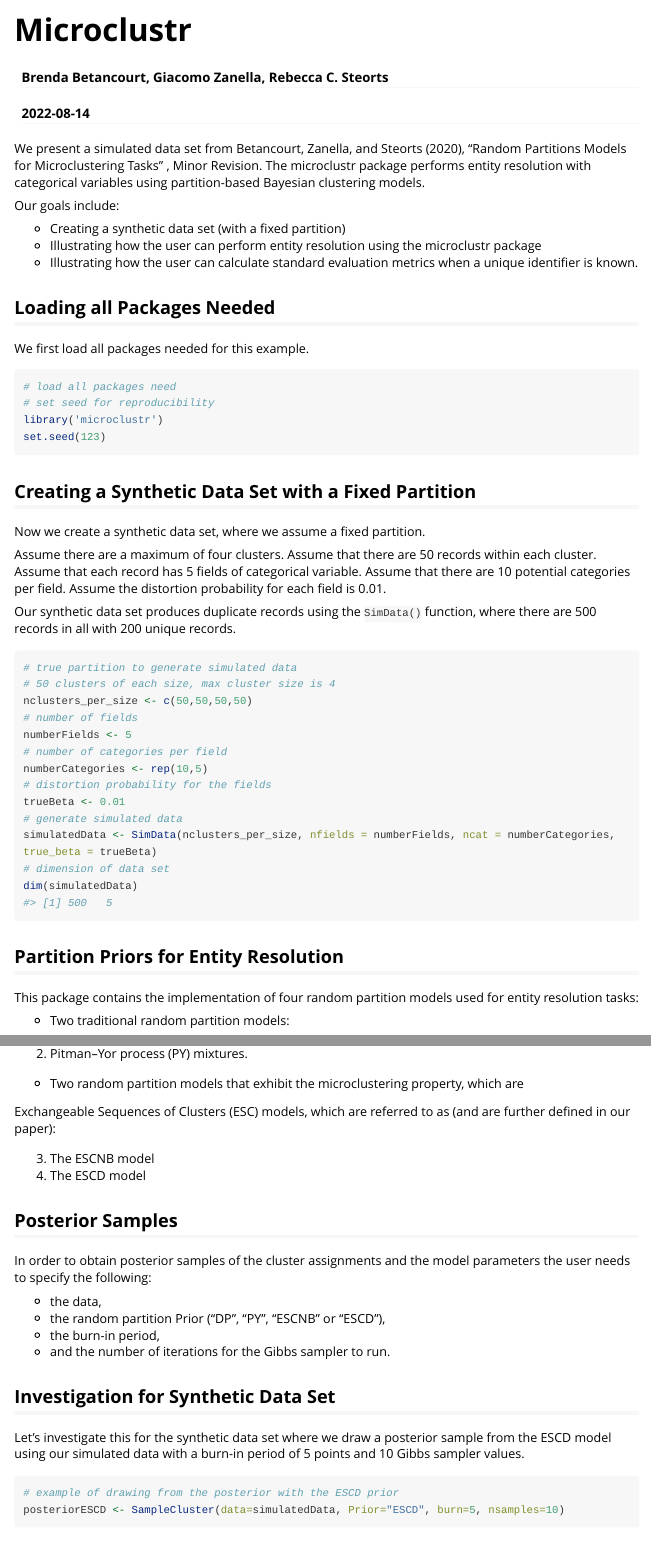
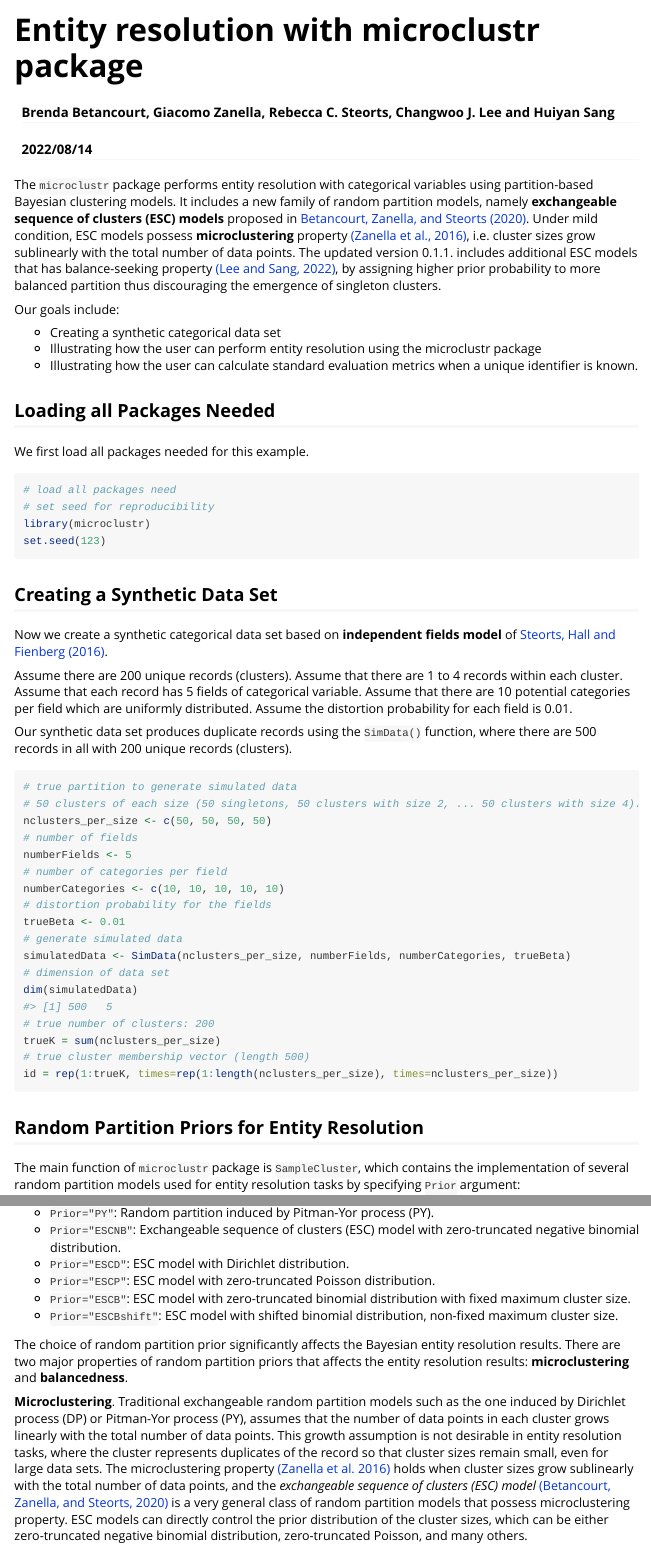
Before and after one commit to cleanzr/microclustr, an R Markdown document (vignettes/microclustr.Rmd): the page in a window 1100 px wide, from its top, and a second part further down, joined at a grey line. Rendered offline with R 4.5, knitr and Pandoc, with nearby package versions; some code elsewhere in the file could not run offline; long lines of code are wrapped.

Commit message:
update vignettes

````diff
--- a/vignettes/microclustr.Rmd
+++ b/vignettes/microclustr.Rmd
@@ -1,10 +1,10 @@
 ---
-title: "Microclustr"
-author: "Brenda Betancourt, Giacomo Zanella, Rebecca C. Steorts"
-date: "`r Sys.Date()`"
+title: "Entity resolution with microclustr package"
+author: "Brenda Betancourt, Giacomo Zanella, Rebecca C. Steorts, Changwoo J. Lee and Huiyan Sang"
+date: "2022/08/14"
 output: rmarkdown::html_vignette
 vignette: >
-  %\VignetteIndexEntry{Partitions}
+  %\VignetteIndexEntry{Entity resolution with microclustr package}
   %\VignetteEngine{knitr::rmarkdown}
   \usepackage[utf8]{inputenc}
 ---
@@ -13,11 +13,11 @@ vignette: >
 knitr::opts_chunk$set(collapse = TRUE, comment = "#>")
 ```
 
-We present a simulated data set from Betancourt, Zanella, and Steorts (2020), "Random Partitions Models for Microclustering Tasks" \emph{Journal of the American Statistical Association, Theory and Methods}, Minor Revision. The microclustr package performs entity resolution with categorical variables using partition-based Bayesian clustering models.
+The `microclustr` package performs entity resolution with categorical variables using partition-based Bayesian clustering models. It includes a new family of random partition models, namely **exchangeable sequence of clusters (ESC) models** proposed in [Betancourt, Zanella, and Steorts (2020)](#references). Under mild condition, ESC models possess **microclustering** property [(Zanella et al., 2016)](#references), i.e. cluster sizes grow sublinearly with the total number of data points. The updated version 0.1.1. includes additional ESC models that has balance-seeking property [(Lee and Sang, 2022)](#references), by assigning higher prior probability to more balanced partition thus discouraging the emergence of singleton clusters.
 
 Our goals include:
 
-- Creating a synthetic data set (with a fixed partition)
+- Creating a synthetic categorical data set
 - Illustrating how the user can perform entity resolution using the microclustr package
 - Illustrating how the user can calculate standard evaluation metrics when a unique identifier is known.
 
@@ -28,37 +28,40 @@ We first load all packages needed for this example.
 ```{r}
 # load all packages need
 # set seed for reproducibility
-library('microclustr')
+library(microclustr)
 set.seed(123)
 ```
 
-## Creating a Synthetic Data Set with a Fixed Partition
+## Creating a Synthetic Data Set
 
-Now we create a synthetic data set, where we assume a fixed partition.
+Now we create a synthetic categorical data set based on **independent fields model** of [Steorts, Hall and Fienberg (2016)](#references).
 
-Assume there are a maximum of four clusters. Assume that there are 50 records within each cluster. Assume that each record has 5 fields of categorical variable. Assume that there are 10 potential categories per field. Assume the distortion probability for each field is 0.01.
+Assume there are 200 unique records (clusters). Assume that there are 1 to 4 records within each cluster. Assume that each record has 5 fields of categorical variable. Assume that there are 10 potential categories per field which are uniformly distributed. Assume the distortion probability for each field is 0.01.
 
-Our synthetic data set produces duplicate records using the `SimData()` function, where there are 500 records in all with 200 unique records.
+Our synthetic data set produces duplicate records using the `SimData()` function, where there are 500 records in all with 200 unique records (clusters).
 
 
 ```{r}
 # true partition to generate simulated data
-# 50 clusters of each size, max cluster size is 4
-nclusters_per_size <- c(50,50,50,50)
+# 50 clusters of each size (50 singletons, 50 clusters with size 2, ... 50 clusters with size 4).
+nclusters_per_size <- c(50, 50, 50, 50)
 # number of fields
 numberFields <- 5
 # number of categories per field
-numberCategories <- rep(10,5)
+numberCategories <- c(10, 10, 10, 10, 10)
 # distortion probability for the fields
 trueBeta <- 0.01
 # generate simulated data
-simulatedData <- SimData(nclusters_per_size, nfields = numberFields, ncat = numberCategories, true_beta = trueBeta)
+simulatedData <- SimData(nclusters_per_size, numberFields, numberCategories, trueBeta)
 # dimension of data set
 dim(simulatedData)
+# true number of clusters: 200
+trueK = sum(nclusters_per_size)
+# true cluster membership vector (length 500)
+id = rep(1:trueK, times=rep(1:length(nclusters_per_size), times=nclusters_per_size))
 ```
 
-## Partition Priors for Entity Resolution
+## Random Partition Priors for Entity Resolution
 
-This package contains the implementation of four random partition models used for entity resolution tasks:
+The main function of `microclustr` package is `SampleCluster`, which contains the implementation of several random partition models used for entity resolution tasks by specifying `Prior` argument:
 
-- Two traditional random partition models:
@@ -65 +69,7 @@ This package contains the implementation of four random partition models used fo
+- `Prior="PY"`: Random partition induced by Pitman-Yor process (PY).
+- `Prior="ESCNB"`: Exchangeable sequence of clusters (ESC) model with zero-truncated negative binomial distribution.
+- `Prior="ESCD"`: ESC model with Dirichlet distribution.
+- `Prior="ESCP"`: ESC model with zero-truncated Poisson distribution.
+- `Prior="ESCB"`: ESC model with zero-truncated binomial distribution with fixed maximum cluster size.
+- `Prior="ESCBshift"`: ESC model with shifted binomial distribution, non-fixed maximum cluster size.
 
@@ -67,8 +76,6 @@ This package contains the implementation of four random partition models used fo
-2.  Pitman–Yor process (PY) mixtures.
+The choice of random partition prior significantly affects the Bayesian entity resolution results. There are two major properties of random partition priors that affects the entity resolution results: **microclustering** and **balancedness**.
 
--  Two random partition models that exhibit the microclustering property, which are
+**Microclustering**. Traditional exchangeable random partition models such as the one induced by Dirichlet process (DP) or Pitman-Yor process (PY), assumes that the number of data points in each cluster grows linearly with the total number of data points. This growth assumption is not desirable in entity resolution tasks, where the cluster represents duplicates of the record so that cluster sizes remain small, even for large data sets. The microclustering property [(Zanella et al. 2016)](#references) holds when cluster sizes grow sublinearly with the total number of data points, and the *exchangeable sequence of clusters (ESC) model* [(Betancourt, Zanella, and Steorts, 2020)](#references) is a very general class of random partition models that possess microclustering property. ESC models can directly control the prior distribution of the cluster sizes, which can be either zero-truncated negative binomial distribution, zero-truncated Poisson, and many others.
 
-Exchangeable Sequences of Clusters (ESC) models, which are referred to as (and are further defined in our paper):
+**Balancedness**. Traditional exchangeable random partition models such as Chinese restaurant process induced by DP, often possesses the "rich-get-richer" property. This gives tendency that some few clusters become large and dominates the whole dataset a priori, leading to an unbalanced partition. [Lee and Sang (2022)](#references) studied the balancedness of random partition models, and characterized *balance-averse* and *balance-seeking* properties which corresponds to favoring unbalanced and balanced partition in terms of probability, respectively. While the microclustering property has a similar rationale by limiting the growth rate of the largest cluster, the balancedness property analyzes how it assigns probabilities to partitions with different levels of balancedness in non-asymptotic point of view and they complement each other.
 
-3.  The ESCNB model
-4.  The ESCD model
@@ -77,14 +100,14 @@ Exchangeable Sequences of Clusters (ESC) models, which are referred to as (and a
 
 In order to obtain posterior samples of the cluster assignments and the model parameters the user needs to specify the following:
 
-- the data,
-- the random partition Prior ("DP", "PY", "ESCNB" or "ESCD"),
+- the categorical data,
+- the random partition prior,
 - the burn-in period,
 - and the number of iterations for the Gibbs sampler to run.
 
 ## Investigation for Synthetic Data Set
 
-Let's investigate this for the synthetic data set where we draw a posterior sample from the ESCD model using our simulated data with a burn-in period of 5 points and 10 Gibbs sampler values.
+Let's investigate this for the synthetic data set where we draw a posterior sample from the ESCD model using our simulated data with a burn-in period of 5 and 10 posterior samples.
 
 ```{r, eval=TRUE}
 # example of drawing from the posterior with the ESCD prior
````
Also changed, not shown: vignettes/microclustr.html (deleted), vignettes/microclustr.Rmd (59 more changed lines).
